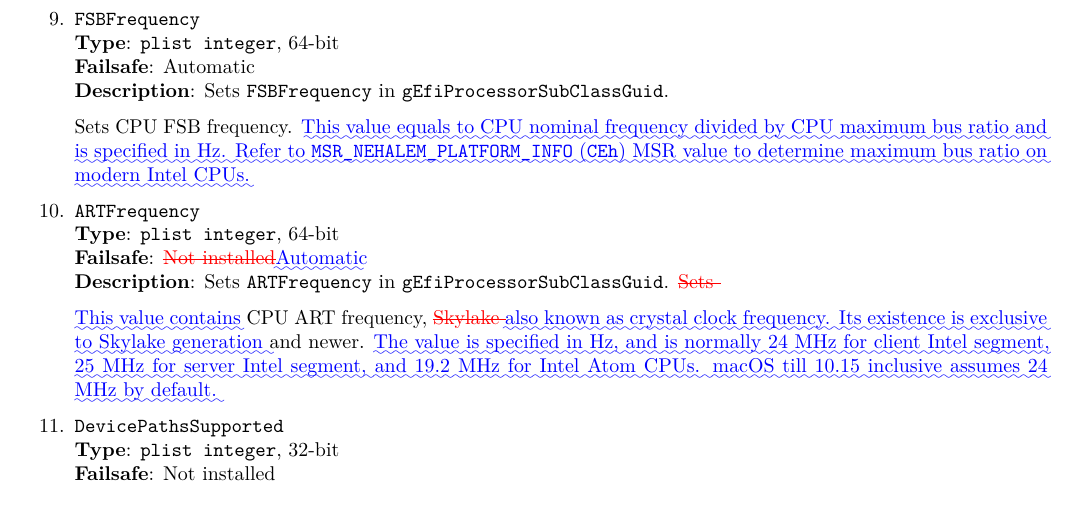
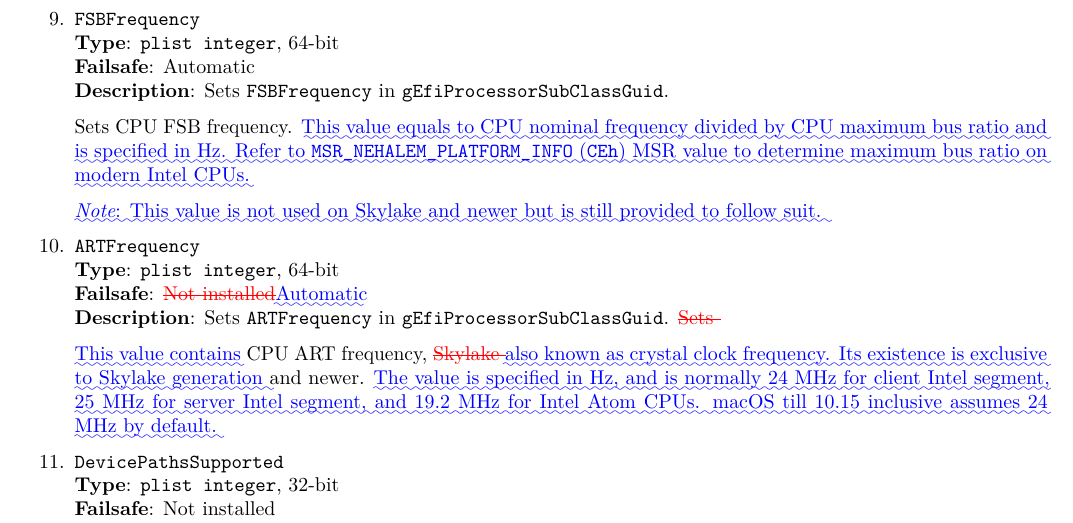
Before and after one commit to acidanthera/OpenCorePkg, a LaTeX document (Docs/Differences/Differences.tex): part of page 5 of 8, cut so that both start at the same text. Compiled offline with pdfLaTeX.

Commit message:
Docs: Clarify FSBFrequency usage

```diff
--- a/Docs/Differences/Differences.tex
+++ b/Docs/Differences/Differences.tex
@@ -2804,6 +2804,10 @@
   by CPU maximum bus ratio and is specified in Hz. Refer to
   }\texttt{\DIFadd{MSR\_NEHALEM\_PLATFORM\_INFO}}\DIFadd{~(}\texttt{\DIFadd{CEh}}\DIFadd{) MSR value to determine
   maximum bus ratio on modern Intel CPUs.
+  }
+
+  \emph{\DIFadd{Note}}\DIFadd{: This value is not used on Skylake and newer but is still provided
+  to follow suit.
 }\DIFaddend \item
   \texttt{ARTFrequency}\\
   \textbf{Type}: \texttt{plist\ integer}, 64-bit\\
```
Also changed, not shown: Docs/Configuration.tex (+3 -0 lines), Docs/Configuration.pdf, Docs/Differences/Differences.pdf, Docs/Differences/Differences.tex (4 more changed lines).
